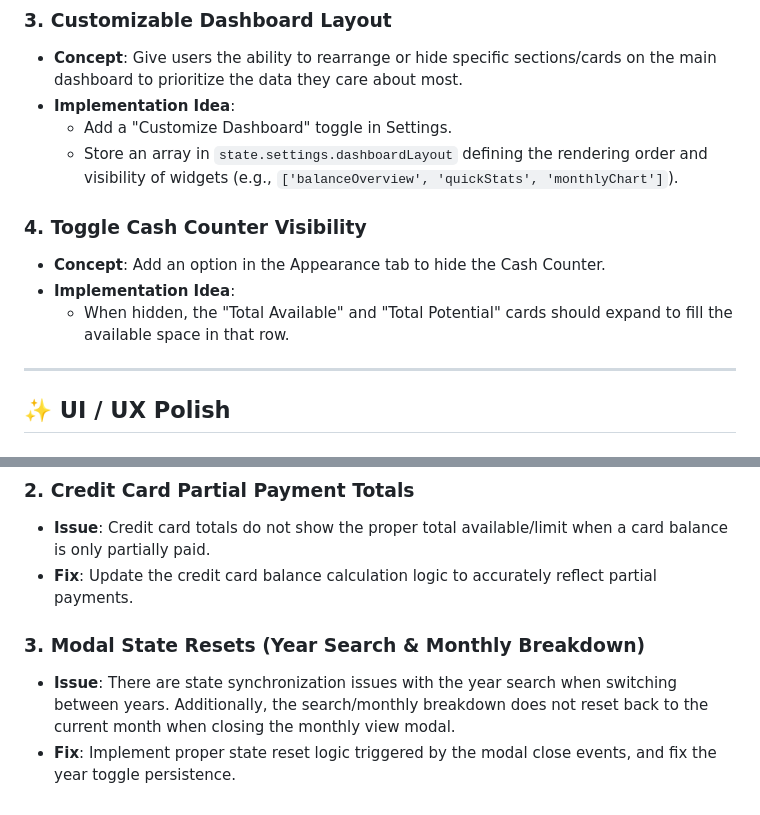
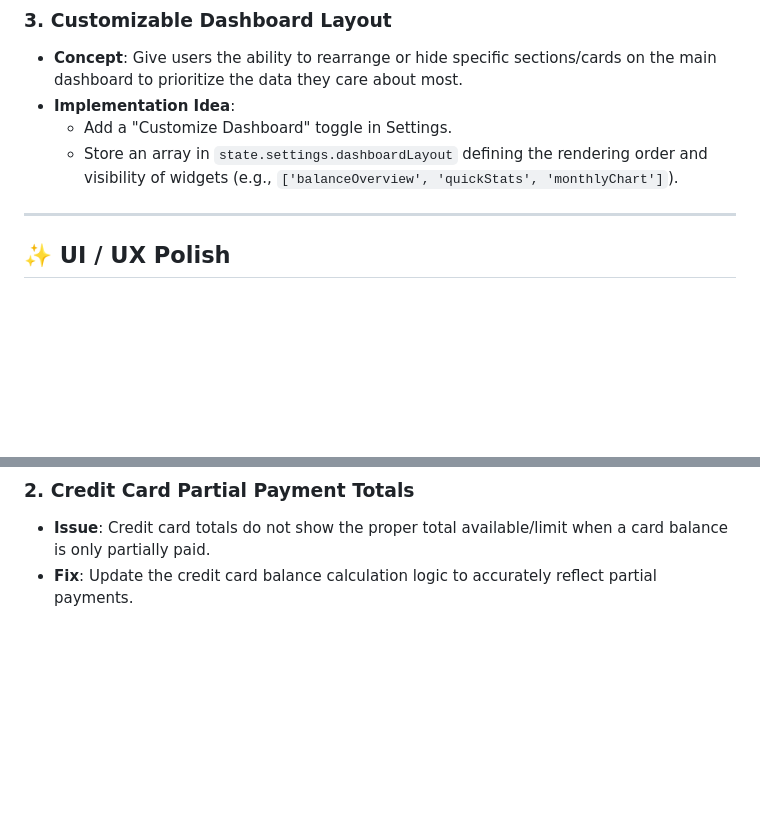
Before and after one commit to aanjelos/kaasibeta, a Markdown page: docs/ROADMAP.md, 2 parts joined by grey strips. GitHub-like rendering; blank space fills up the shorter version.

```diff
--- a/docs/ROADMAP.md
+++ b/docs/ROADMAP.md
@@ -25,10 +25,6 @@ This document serves as a backlog for approved feature ideas, UI/UX improvements
   - Add a "Customize Dashboard" toggle in Settings.
   - Store an array in `state.settings.dashboardLayout` defining the rendering order and visibility of widgets (e.g., `['balanceOverview', 'quickStats', 'monthlyChart']`).
 
-### 4. Toggle Cash Counter Visibility
-- **Concept**: Add an option in the Appearance tab to hide the Cash Counter.
-- **Implementation Idea**:
-  - When hidden, the "Total Available" and "Total Potential" cards should expand to fill the available space in that row.
 
 ---
 
@@ -60,7 +56,3 @@ This document serves as a backlog for approved feature ideas, UI/UX improvements
 ### 2. Credit Card Partial Payment Totals
 - **Issue**: Credit card totals do not show the proper total available/limit when a card balance is only partially paid.
 - **Fix**: Update the credit card balance calculation logic to accurately reflect partial payments.
-
-### 3. Modal State Resets (Year Search & Monthly Breakdown)
-- **Issue**: There are state synchronization issues with the year search when switching between years. Additionally, the search/monthly breakdown does not reset back to the current month when closing the monthly view modal.
-- **Fix**: Implement proper state reset logic triggered by the modal close events, and fix the year toggle persistence.
```
Also changed, not shown: docs/CHANGELOG.md (+7 -0 lines).
